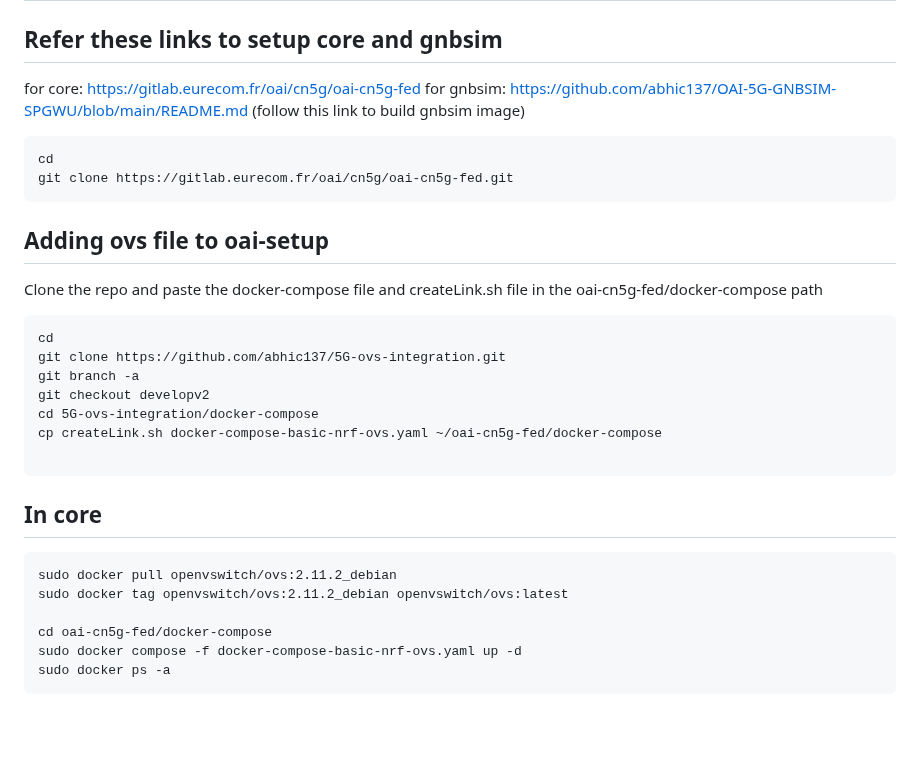
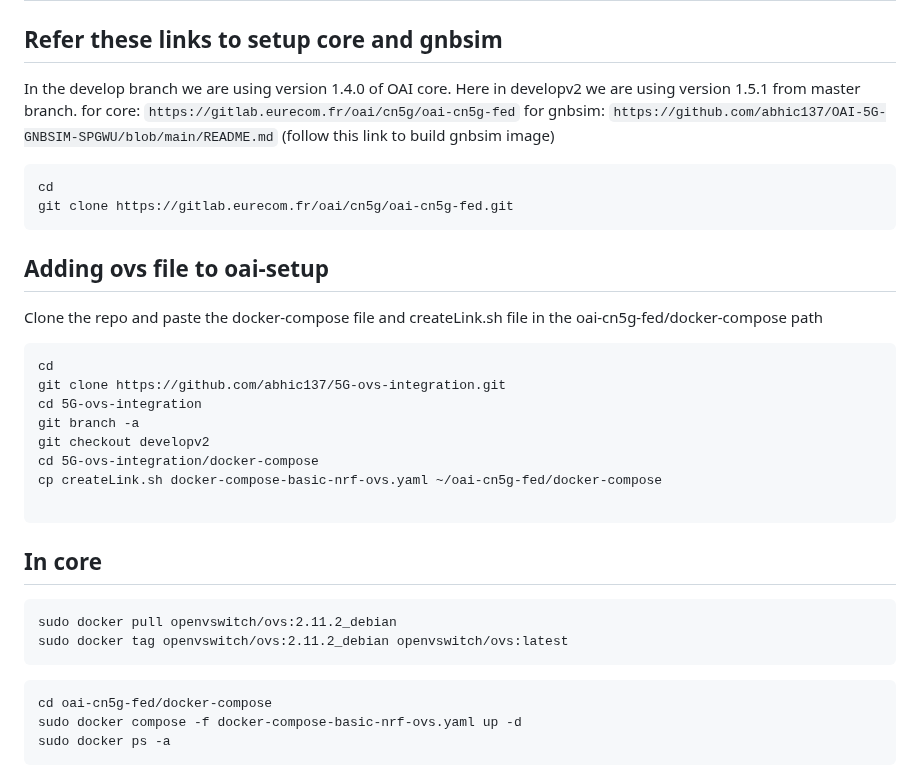
Before and after one commit to 5g-ucl-idrbt/5G-ovs-slicing, a Markdown page: README.md, the part around the change. Rendered like a GitHub page; blank space fills up the shorter version.

````diff
--- a/README.md
+++ b/README.md
@@ -1,8 +1,9 @@
 # 5G-ovs-integration
 
 ## Refer these links to setup core and gnbsim
-for core: https://gitlab.eurecom.fr/oai/cn5g/oai-cn5g-fed
-for gnbsim: https://github.com/abhic137/OAI-5G-GNBSIM-SPGWU/blob/main/README.md  (follow this link to build gnbsim image)
+In the develop branch we are using version 1.4.0 of OAI core. Here in developv2 we are using version 1.5.1 from master branch.
+for core: ```https://gitlab.eurecom.fr/oai/cn5g/oai-cn5g-fed```
+for gnbsim: ```https://github.com/abhic137/OAI-5G-GNBSIM-SPGWU/blob/main/README.md```  (follow this link to build gnbsim image)
 ```
 cd
 git clone https://gitlab.eurecom.fr/oai/cn5g/oai-cn5g-fed.git
@@ -12,6 +13,7 @@ Clone the repo and paste the docker-compose file and createLink.sh file in the o
 ```
 cd
 git clone https://github.com/abhic137/5G-ovs-integration.git
+cd 5G-ovs-integration
 git branch -a
 git checkout developv2
 cd 5G-ovs-integration/docker-compose
@@ -22,7 +24,8 @@ cp createLink.sh docker-compose-basic-nrf-ovs.yaml ~/oai-cn5g-fed/docker-compose
 ```
 sudo docker pull openvswitch/ovs:2.11.2_debian
 sudo docker tag openvswitch/ovs:2.11.2_debian openvswitch/ovs:latest
-
+```
+```
 cd oai-cn5g-fed/docker-compose
 sudo docker compose -f docker-compose-basic-nrf-ovs.yaml up -d
 sudo docker ps -a
````
